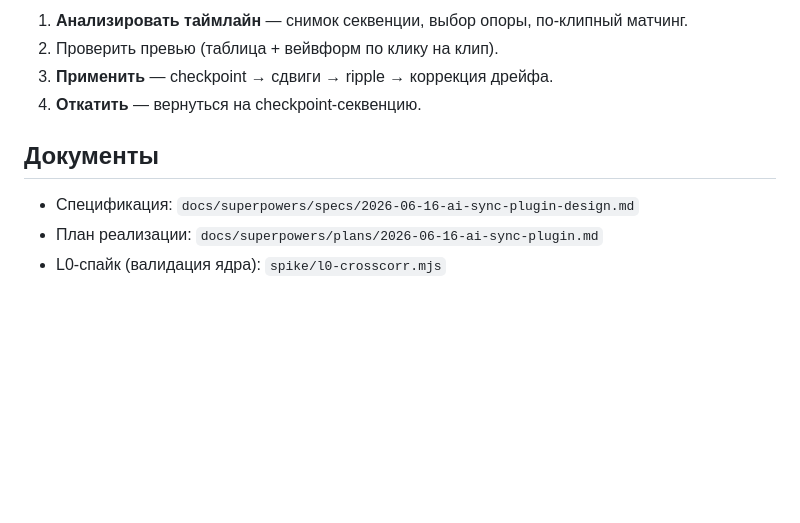
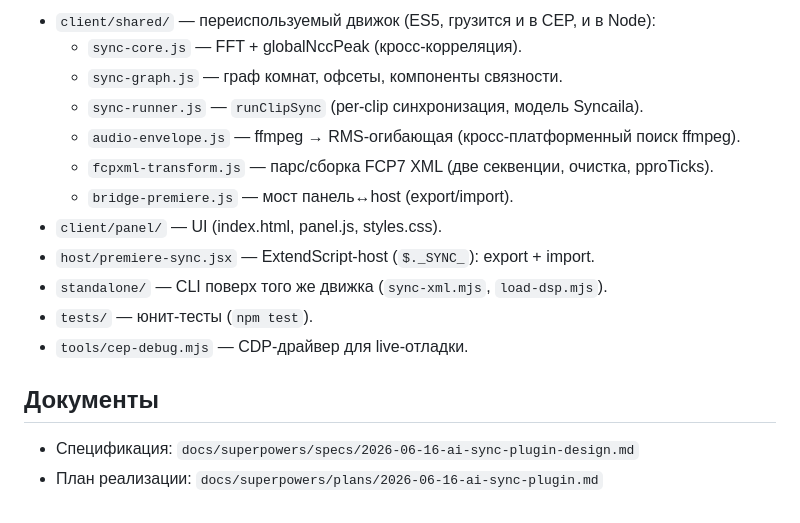
Before and after one commit to glmelnik96/Sync_Premier, a Markdown page: README.md, the part around one of its changes. Drawn GitHub-style; blank space fills up the shorter version.

```diff
--- a/README.md
+++ b/README.md
@@ -62,11 +139,18 @@ RMS-огибающая, ремап дорожек, выбор опоры, сбо
 
-1. **Анализировать таймлайн** — снимок секвенции, выбор опоры, по-клипный матчинг.
-2. Проверить превью (таблица + вейвформ по клику на клип).
-3. **Применить** — checkpoint → сдвиги → ripple → коррекция дрейфа.
-4. **Откатить** — вернуться на checkpoint-секвенцию.
+- `client/shared/` — переиспользуемый движок (ES5, грузится и в CEP, и в Node):
+  - `sync-core.js` — FFT + globalNccPeak (кросс-корреляция).
+  - `sync-graph.js` — граф комнат, офсеты, компоненты связности.
+  - `sync-runner.js` — `runClipSync` (per-clip синхронизация, модель Syncaila).
+  - `audio-envelope.js` — ffmpeg → RMS-огибающая (кросс-платформенный поиск ffmpeg).
+  - `fcpxml-transform.js` — парс/сборка FCP7 XML (две секвенции, очистка, pproTicks).
+  - `bridge-premiere.js` — мост панель↔host (export/import).
+- `client/panel/` — UI (index.html, panel.js, styles.css).
+- `host/premiere-sync.jsx` — ExtendScript-host (`$._SYNC_`): export + import.
+- `standalone/` — CLI поверх того же движка (`sync-xml.mjs`, `load-dsp.mjs`).
+- `tests/` — юнит-тесты (`npm test`).
+- `tools/cep-debug.mjs` — CDP-драйвер для live-отладки.
 
 ## Документы
 
 - Спецификация: `docs/superpowers/specs/2026-06-16-ai-sync-plugin-design.md`
 - План реализации: `docs/superpowers/plans/2026-06-16-ai-sync-plugin.md`
-- L0-спайк (валидация ядра): `spike/l0-crosscorr.mjs`
```
Also changed, not shown: other parts of README.md (+107 -30 lines), docs/MACOS_MIGRATION.md (added, +89 -0 lines).
